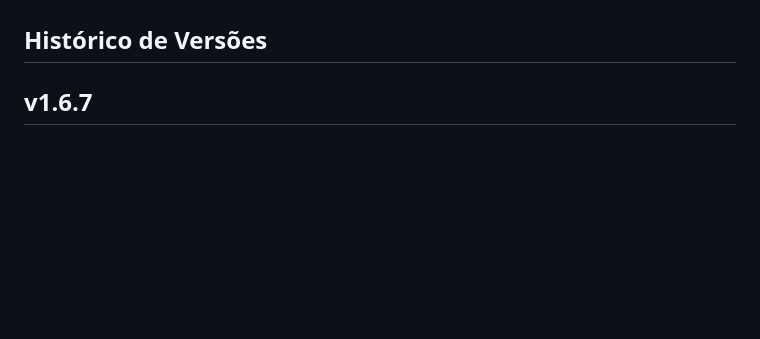
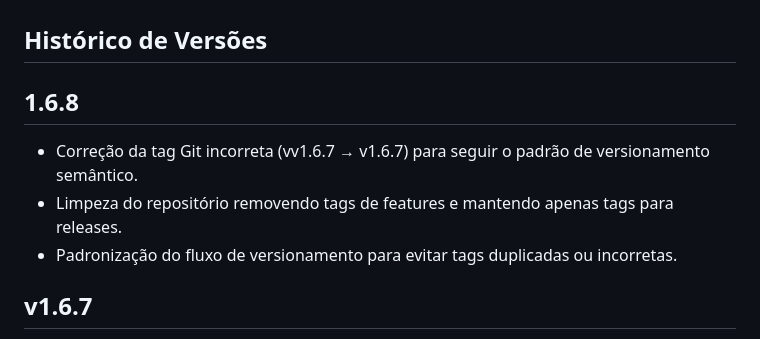
Before and after one commit to edumelog/guardian, a Markdown page: README.md, the part around the change. Rendered like a GitHub page; blank space fills up the shorter version.

Commit message:
Atualizacao README.md

```diff
--- a/README.md
+++ b/README.md
@@ -46,6 +46,11 @@ O Guardian foi desenvolvido utilizando um stack moderno de tecnologias:
 - Servidor web (Nginx, Apache)
 
 ## Histórico de Versões
+
+## 1.6.8
+- Correção da tag Git incorreta (vv1.6.7 → v1.6.7) para seguir o padrão de versionamento semântico.
+- Limpeza do repositório removendo tags de features e mantendo apenas tags para releases.
+- Padronização do fluxo de versionamento para evitar tags duplicadas ou incorretas.
 
 ## v1.6.7
 - Limpeza e padronização das permissões customizadas: agora apenas Low, Medium e High Risk Approval são customizadas.
```
